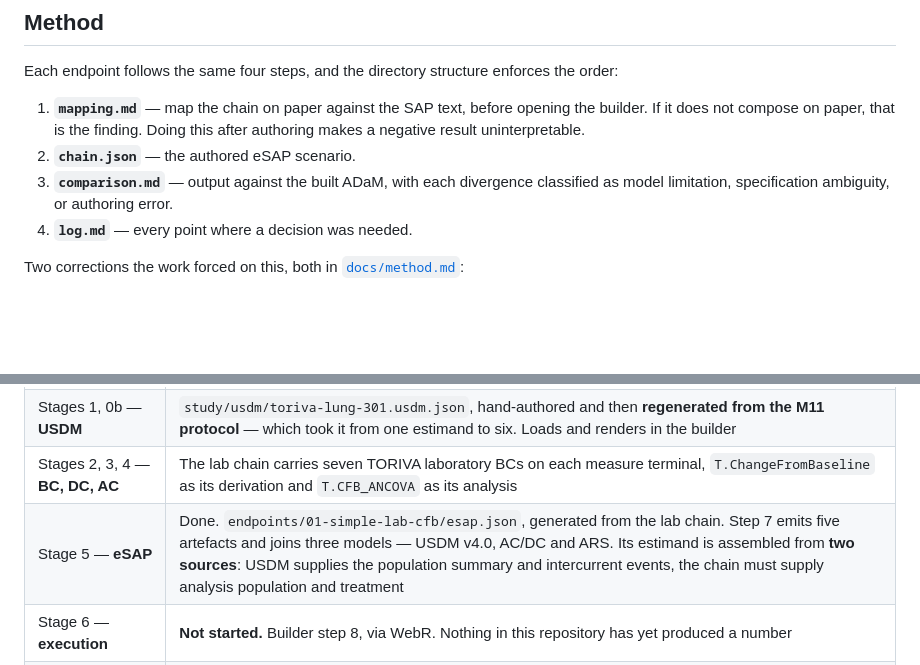
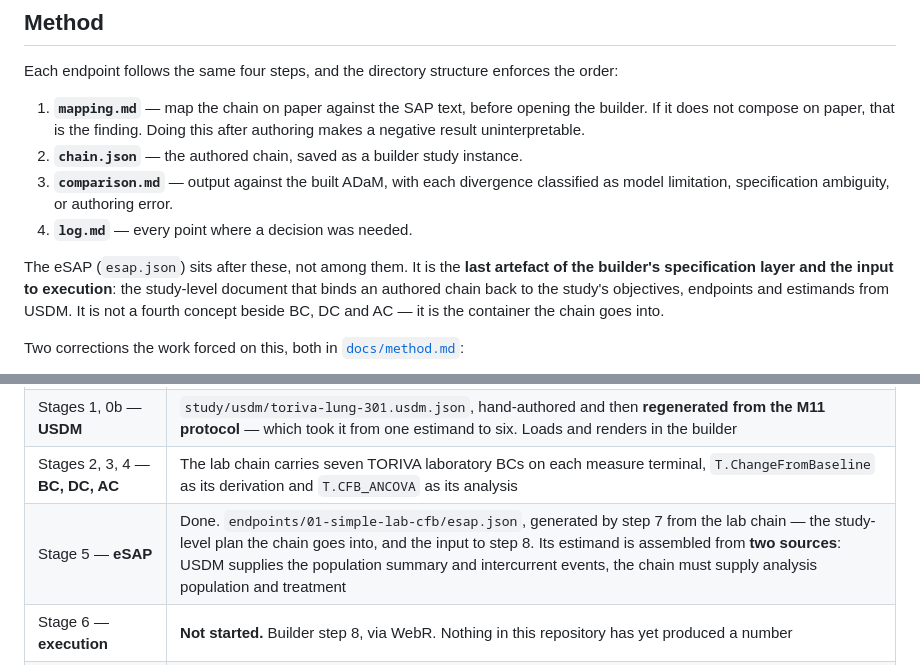
Before and after one commit to Lovemore-Gakava/usdm-acdc-in-practice, a Markdown page: README.md, 2 parts joined by grey strips. Rendered like a GitHub page; blank space fills up the shorter version.

Commit message:
README: say where the eSAP sits, and stop restating the provenance literal as fact
The eSAP is the last artefact of the builder's specification layer and the
input to execution — the study-level container an authored chain goes into,
bound to USDM's objectives, endpoints and estimands. The README placed it in a
sequence and said nothing else.

Two lines corrected. chain.json was called "the authored eSAP scenario", which
conflates the per-endpoint chain with the study-level eSAP now that both exist
as files. The status row said the eSAP "joins three models — USDM, AC/DC and
ARS": that is the $provenance block, a hardcoded literal in the serializer,
repeated as if it were a property of the output.

Co-Authored-By: Claude Fable 5.1 <noreply@anthropic.com>

```diff
--- a/README.md
+++ b/README.md
@@ -65,10 +65,15 @@ Each endpoint follows the same four steps, and the directory structure enforces
 1. **`mapping.md`** — map the chain on paper against the SAP text, before opening the builder.
    If it does not compose on paper, that is the finding. Doing this after authoring makes a
    negative result uninterpretable.
-2. **`chain.json`** — the authored eSAP scenario.
+2. **`chain.json`** — the authored chain, saved as a builder study instance.
 3. **`comparison.md`** — output against the built ADaM, with each divergence classified as model
    limitation, specification ambiguity, or authoring error.
 4. **`log.md`** — every point where a decision was needed.
+
+The eSAP (`esap.json`) sits after these, not among them. It is the **last artefact of the
+builder's specification layer and the input to execution**: the study-level document that
+binds an authored chain back to the study's objectives, endpoints and estimands from USDM.
+It is not a fourth concept beside BC, DC and AC — it is the container the chain goes into.
 
 Two corrections the work forced on this, both in [`docs/method.md`](docs/method.md):
 
@@ -137,7 +142,7 @@ happened.
 | Stages 0, 0b — **M11** | TORIVA's protocol mapped to the merged M11 data elements, then **restructured**: §3, the title page and §12.1. M11 §3.1.1 requires the estimand *in the protocol*; TORIVA defers all five ICH E9(R1) attributes to the SAP and so fails **30 required elements** across six objectives |
 | Stages 1, 0b — **USDM** | `study/usdm/toriva-lung-301.usdm.json`, hand-authored and then **regenerated from the M11 protocol** — which took it from one estimand to six. Loads and renders in the builder |
 | Stages 2, 3, 4 — **BC, DC, AC** | The lab chain carries seven TORIVA laboratory BCs on each measure terminal, `T.ChangeFromBaseline` as its derivation and `T.CFB_ANCOVA` as its analysis |
-| Stage 5 — **eSAP** | Done. `endpoints/01-simple-lab-cfb/esap.json`, generated from the lab chain. Step 7 emits five artefacts and joins three models — USDM v4.0, AC/DC and ARS. Its estimand is assembled from **two sources**: USDM supplies the population summary and intercurrent events, the chain must supply analysis population and treatment |
+| Stage 5 — **eSAP** | Done. `endpoints/01-simple-lab-cfb/esap.json`, generated by step 7 from the lab chain — the study-level plan the chain goes into, and the input to step 8. Its estimand is assembled from **two sources**: USDM supplies the population summary and intercurrent events, the chain must supply analysis population and treatment |
 | Stage 6 — **execution** | **Not started.** Builder step 8, via WebR. Nothing in this repository has yet produced a number |
 | Stage 7 — **comparison** | **Not done.** `endpoints/01-simple-lab-cfb/comparison.md` read 136,242 rows of built ADLB and confirmed two specification errors against data — but it compares *definitions*, because the chain has never run. This stage follows stage 6, so what it compares is the result |
 | Moderate tier (ORR) | Mapped and attempted. **Composes at method level and cannot be authored** — the authorable chain has `derivationChain: []` |
```
